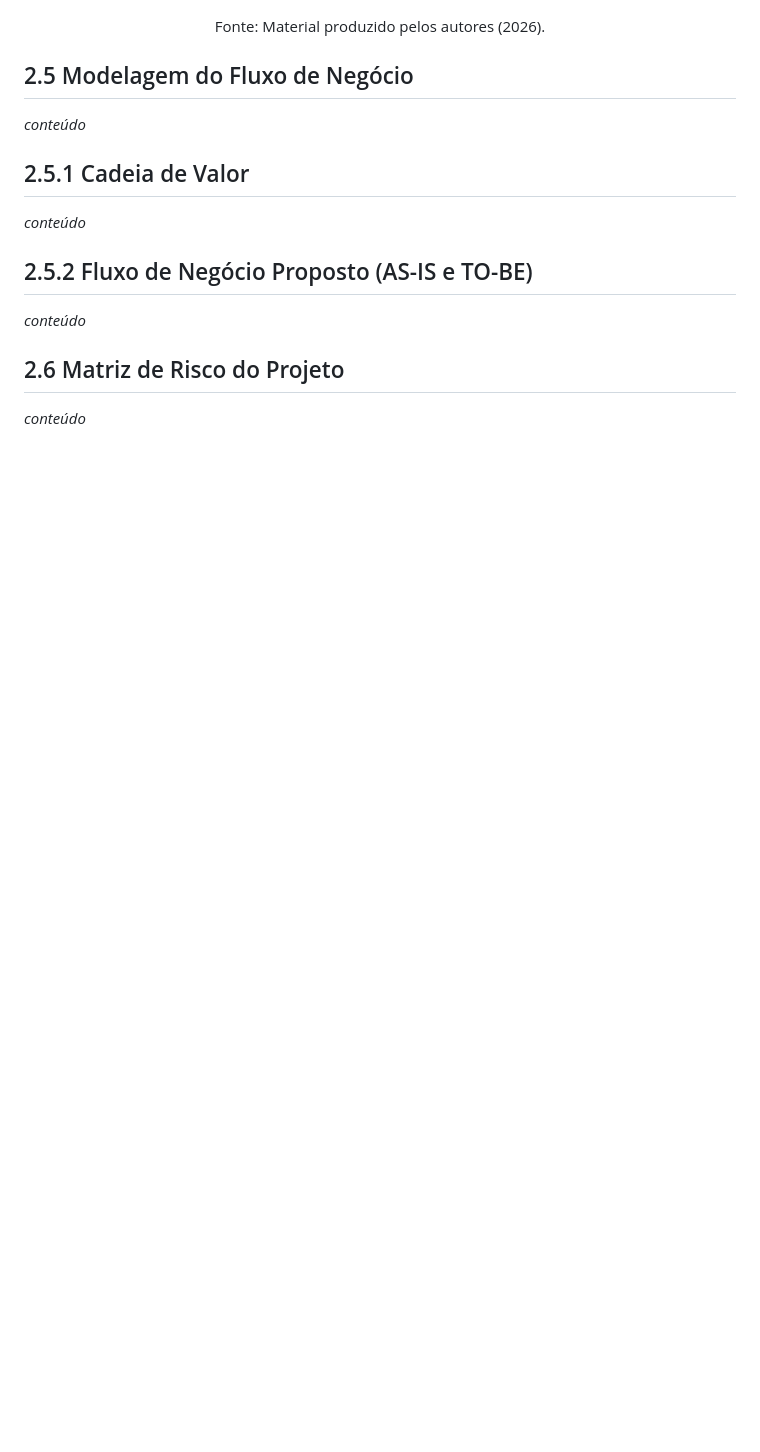
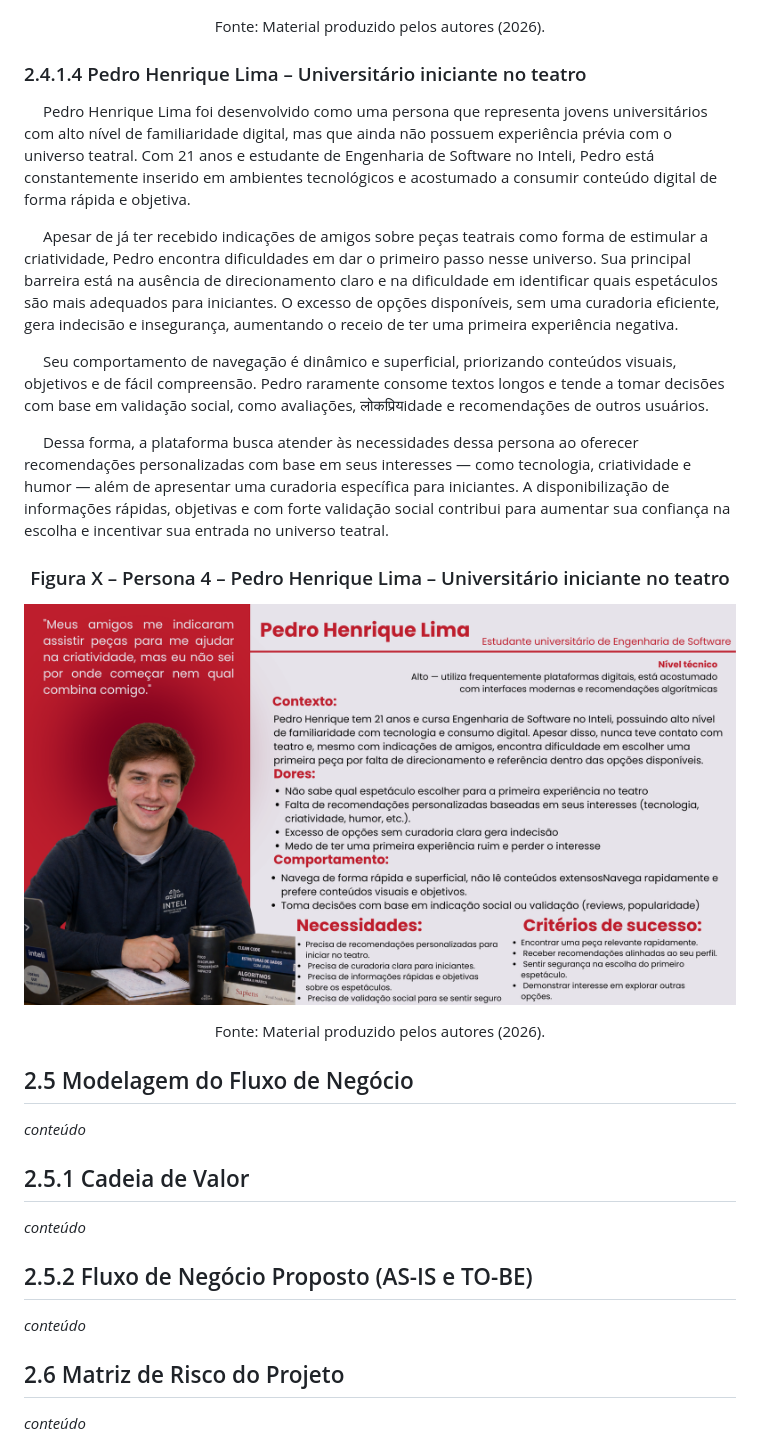
Before and after one commit to jjalmeidadev/spotlight, a Markdown page: documentos/Projeto.md, the part around the change. GitHub-like rendering; pictures changed too: documentos/img/persona4-PedroHLima.png (added); blank space fills up the shorter version.

Commit message:
feat: adiciona persona jovem universitário

```diff
--- a/documentos/Projeto.md
+++ b/documentos/Projeto.md
@@ -327,6 +327,26 @@ Fonte: Material produzido pelos autores (2026).
 
 </div>
 
+### 2.4.1.4 Pedro Henrique Lima – Universitário iniciante no teatro
+
+  Pedro Henrique Lima foi desenvolvido como uma persona que representa jovens universitários com alto nível de familiaridade digital, mas que ainda não possuem experiência prévia com o universo teatral. Com 21 anos e estudante de Engenharia de Software no Inteli, Pedro está constantemente inserido em ambientes tecnológicos e acostumado a consumir conteúdo digital de forma rápida e objetiva.
+
+  Apesar de já ter recebido indicações de amigos sobre peças teatrais como forma de estimular a criatividade, Pedro encontra dificuldades em dar o primeiro passo nesse universo. Sua principal barreira está na ausência de direcionamento claro e na dificuldade em identificar quais espetáculos são mais adequados para iniciantes. O excesso de opções disponíveis, sem uma curadoria eficiente, gera indecisão e insegurança, aumentando o receio de ter uma primeira experiência negativa.
+
+  Seu comportamento de navegação é dinâmico e superficial, priorizando conteúdos visuais, objetivos e de fácil compreensão. Pedro raramente consome textos longos e tende a tomar decisões com base em validação social, como avaliações, लोकप्रियidade e recomendações de outros usuários.
+
+  Dessa forma, a plataforma busca atender às necessidades dessa persona ao oferecer recomendações personalizadas com base em seus interesses — como tecnologia, criatividade e humor — além de apresentar uma curadoria específica para iniciantes. A disponibilização de informações rápidas, objetivas e com forte validação social contribui para aumentar sua confiança na escolha e incentivar sua entrada no universo teatral.
+
+<div align="center">
+
+### Figura X – Persona 4 – Pedro Henrique Lima – Universitário iniciante no teatro
+
+![Persona Pedro](./img/persona4-PedroHLima.png)
+
+Fonte: Material produzido pelos autores (2026).
+
+</div>
+
 ## 2.5 Modelagem do Fluxo de Negócio
 _conteúdo_
 
```
Also changed, not shown: documentos/img/persona5-CintiaASena.png (added), documentos/img/persona6-CarlosNobrega.png (added).
